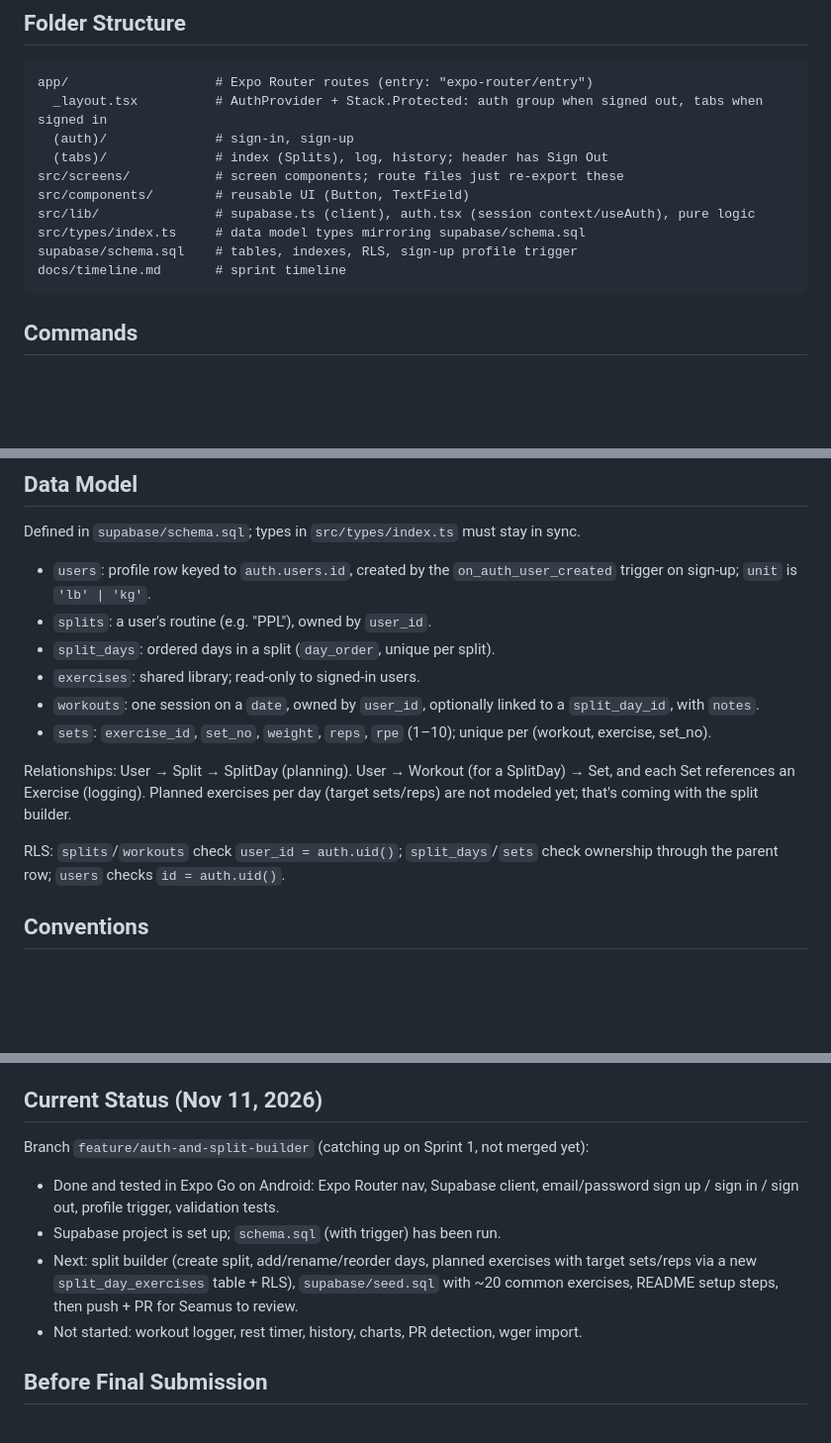
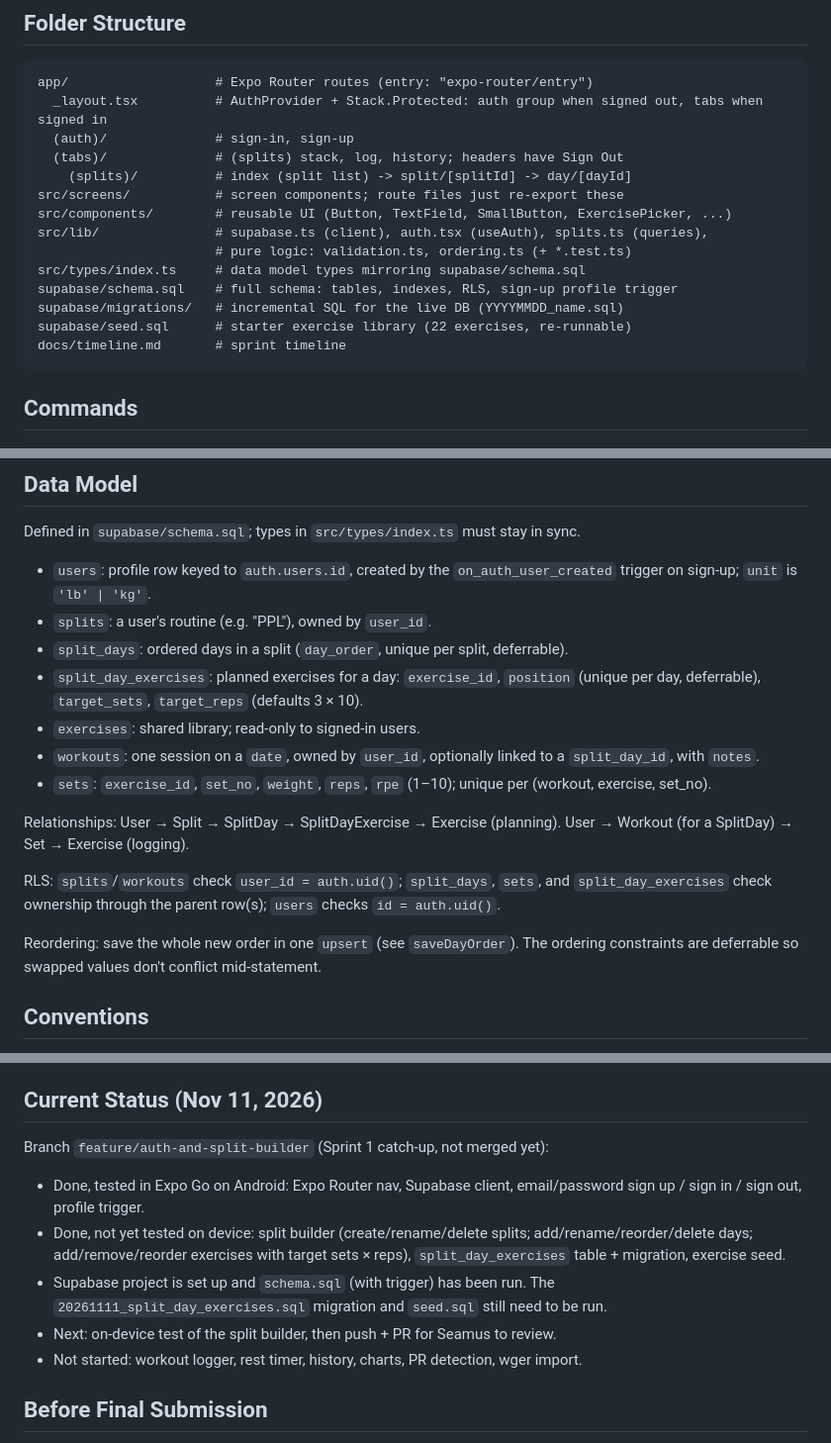
Before and after one commit to SeamusGerner/CSC548-finalProject, a Markdown page: CLAUDE.md, 3 parts joined by grey strips. Shown at 99% size. GitHub-like rendering; blank space fills up the shorter version.

Commit message:
docs: update CLAUDE.md for split builder and migrations

````diff
--- a/CLAUDE.md
+++ b/CLAUDE.md
@@ -22,12 +22,16 @@ Fall 2026, by Seamus Gerner and Jake Lee.
 app/                   # Expo Router routes (entry: "expo-router/entry")
   _layout.tsx          # AuthProvider + Stack.Protected: auth group when signed out, tabs when signed in
   (auth)/              # sign-in, sign-up
-  (tabs)/              # index (Splits), log, history; header has Sign Out
+  (tabs)/              # (splits) stack, log, history; headers have Sign Out
+    (splits)/          # index (split list) -> split/[splitId] -> day/[dayId]
 src/screens/           # screen components; route files just re-export these
-src/components/        # reusable UI (Button, TextField)
-src/lib/               # supabase.ts (client), auth.tsx (session context/useAuth), pure logic
+src/components/        # reusable UI (Button, TextField, SmallButton, ExercisePicker, ...)
+src/lib/               # supabase.ts (client), auth.tsx (useAuth), splits.ts (queries),
+                       # pure logic: validation.ts, ordering.ts (+ *.test.ts)
 src/types/index.ts     # data model types mirroring supabase/schema.sql
-supabase/schema.sql    # tables, indexes, RLS, sign-up profile trigger
+supabase/schema.sql    # full schema: tables, indexes, RLS, sign-up profile trigger
+supabase/migrations/   # incremental SQL for the live DB (YYYYMMDD_name.sql)
+supabase/seed.sql      # starter exercise library (22 exercises, re-runnable)
 docs/timeline.md       # sprint timeline
 ```
 
@@ -49,19 +53,24 @@ Defined in `supabase/schema.sql`; types in `src/types/index.ts` must stay in syn
 - `users`: profile row keyed to `auth.users.id`, created by the `on_auth_user_created`
   trigger on sign-up; `unit` is `'lb' | 'kg'`.
 - `splits`: a user's routine (e.g. "PPL"), owned by `user_id`.
-- `split_days`: ordered days in a split (`day_order`, unique per split).
+- `split_days`: ordered days in a split (`day_order`, unique per split, deferrable).
+- `split_day_exercises`: planned exercises for a day: `exercise_id`, `position`
+  (unique per day, deferrable), `target_sets`, `target_reps` (defaults 3 × 10).
 - `exercises`: shared library; read-only to signed-in users.
 - `workouts`: one session on a `date`, owned by `user_id`, optionally linked to a
   `split_day_id`, with `notes`.
 - `sets`: `exercise_id`, `set_no`, `weight`, `reps`, `rpe` (1–10); unique per
   (workout, exercise, set_no).
 
-Relationships: User → Split → SplitDay (planning). User → Workout (for a SplitDay)
-→ Set, and each Set references an Exercise (logging). Planned exercises per day
-(target sets/reps) are not modeled yet; that's coming with the split builder.
+Relationships: User → Split → SplitDay → SplitDayExercise → Exercise (planning).
+User → Workout (for a SplitDay) → Set → Exercise (logging).
 
-RLS: `splits`/`workouts` check `user_id = auth.uid()`; `split_days`/`sets` check
-ownership through the parent row; `users` checks `id = auth.uid()`.
+RLS: `splits`/`workouts` check `user_id = auth.uid()`; `split_days`, `sets`, and
+`split_day_exercises` check ownership through the parent row(s); `users` checks
+`id = auth.uid()`.
+
+Reordering: save the whole new order in one `upsert` (see `saveDayOrder`). The
+ordering constraints are deferrable so swapped values don't conflict mid-statement.
 
 ## Conventions
 
@@ -102,13 +111,15 @@ Prefer fewer, polished features over breadth.
 
 ## Current Status (Nov 11, 2026)
 
-Branch `feature/auth-and-split-builder` (catching up on Sprint 1, not merged yet):
-- Done and tested in Expo Go on Android: Expo Router nav, Supabase client,
-  email/password sign up / sign in / sign out, profile trigger, validation tests.
-- Supabase project is set up; `schema.sql` (with trigger) has been run.
-- Next: split builder (create split, add/rename/reorder days, planned exercises with
-  target sets/reps via a new `split_day_exercises` table + RLS), `supabase/seed.sql`
-  with ~20 common exercises, README setup steps, then push + PR for Seamus to review.
+Branch `feature/auth-and-split-builder` (Sprint 1 catch-up, not merged yet):
+- Done, tested in Expo Go on Android: Expo Router nav, Supabase client,
+  email/password sign up / sign in / sign out, profile trigger.
+- Done, not yet tested on device: split builder (create/rename/delete splits;
+  add/rename/reorder/delete days; add/remove/reorder exercises with target sets × reps),
+  `split_day_exercises` table + migration, exercise seed.
+- Supabase project is set up and `schema.sql` (with trigger) has been run. The
+  `20261111_split_day_exercises.sql` migration and `seed.sql` still need to be run.
+- Next: on-device test of the split builder, then push + PR for Seamus to review.
 - Not started: workout logger, rest timer, history, charts, PR detection, wger import.
 
 ## Before Final Submission
````
Also changed, not shown: other parts of CLAUDE.md (+3 -3 lines).
